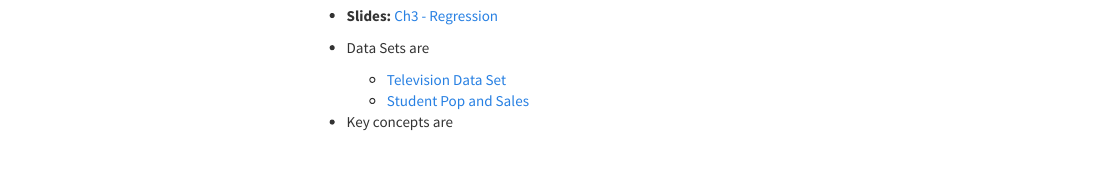
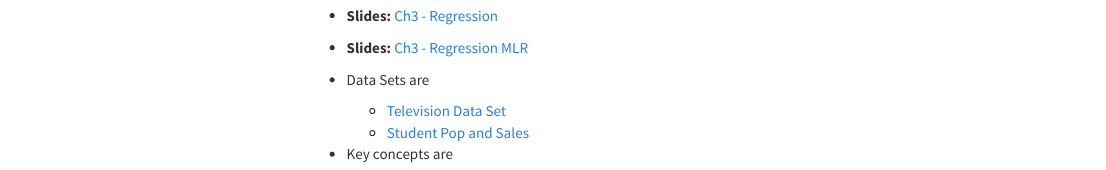
Before and after one commit to ewu-econ/eco204, an R Markdown document (lectures.Rmd): the page in a window 1100 px wide, from 990 px down. The pictures show the output file lectures.html that the author committed with the source, opened offline; library style sheets and scripts come from the installed R packages; menus at the side of the page are left out.

Commit message:
added MLR slides

```diff
--- a/lectures.Rmd
+++ b/lectures.Rmd
@@ -61,6 +61,7 @@ Here are the slides for the lectures. The slides are in pdf format. You can down
 ## *Chapter 3 - Regression*
 
 - **Slides:** [Ch3 - Regression](slides/Ch3/03_regression.pdf)
+- **Slides:** [Ch3 - Regression MLR](slides/Ch3/04_regression_mlr_2023.pdf)
 
 - Data Sets are
   - [Television Data Set](slides/Ch3/datasets/Advertising.xlsx)
```
Also changed, not shown: lectures.html, slides/Ch3/04_regression_mlr_2023.pdf (added).
